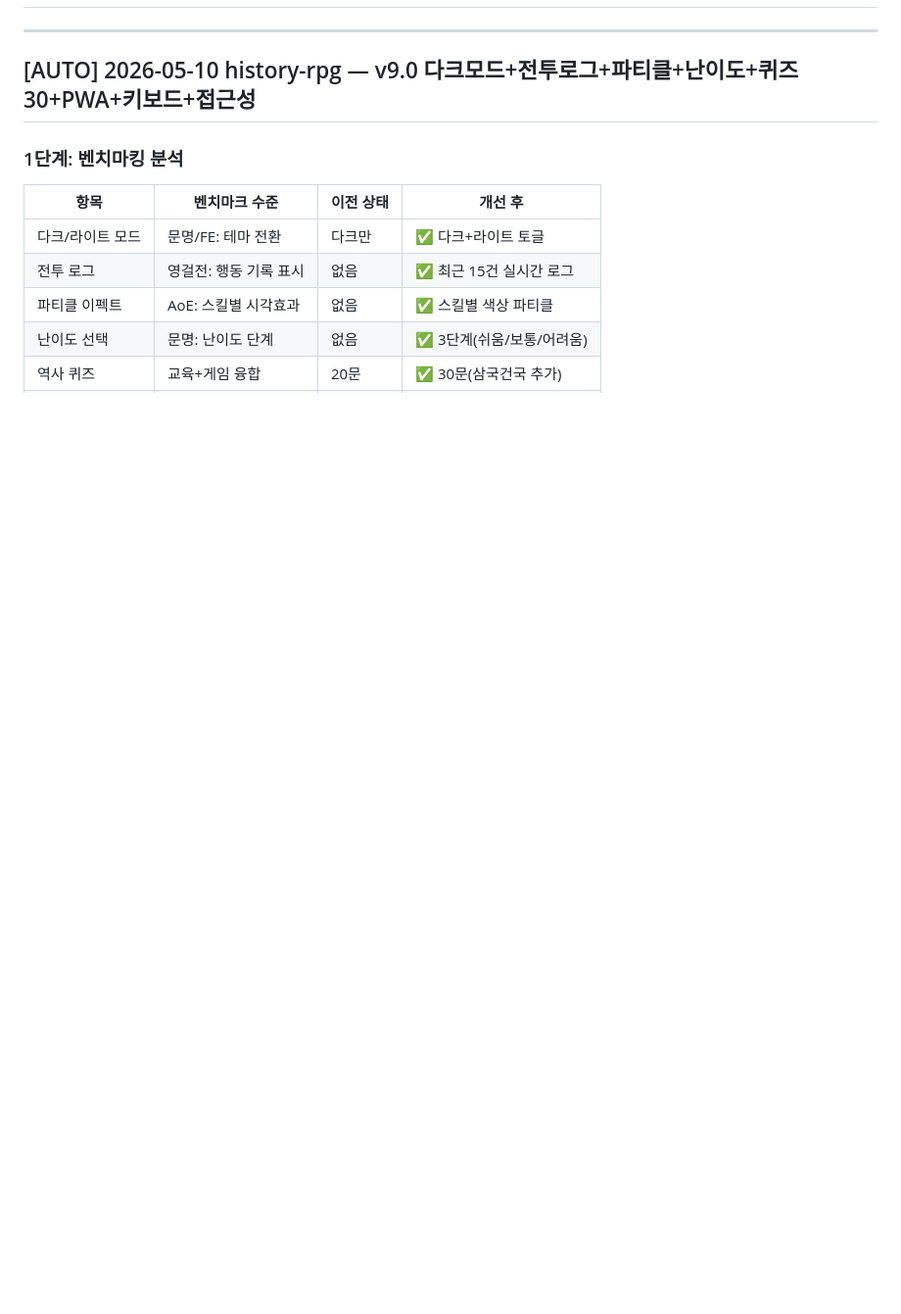
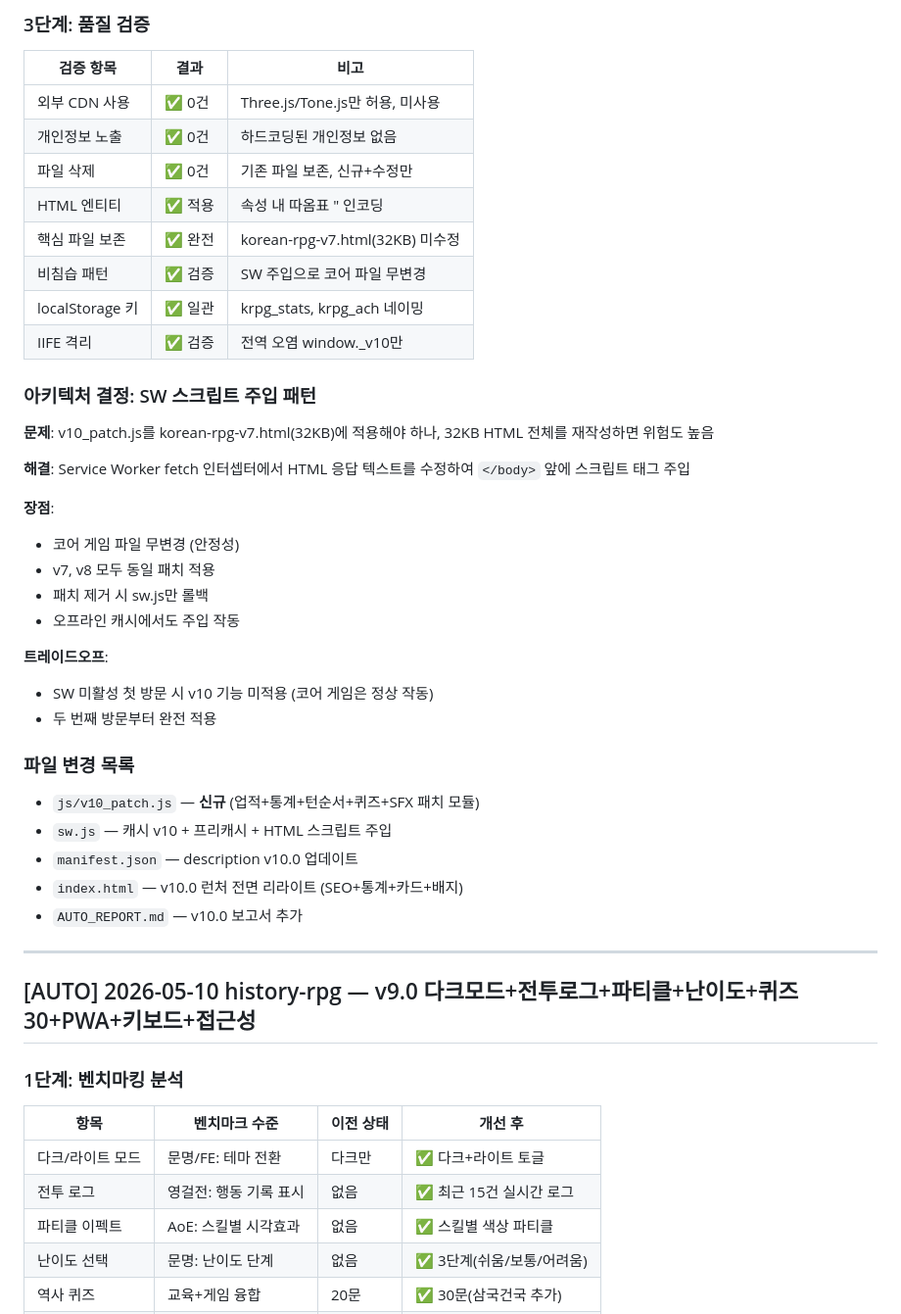
Before and after one commit to bsy522-dot/history-rpg, a Markdown page: AUTO_REPORT.md, the part around one of its changes. Shown at 98% size. Drawn GitHub-style; blank space fills up the shorter version.

Commit message:
[AUTO] 2026-05-12 history-rpg - AUTO_REPORT.md v10.0 보고서 추가

```diff
--- a/AUTO_REPORT.md
+++ b/AUTO_REPORT.md
@@ -2,3 +56,38 @@
+### 3단계: 품질 검증
+
+| 검증 항목 | 결과 | 비고 |
+|----------|------|------|
+| 외부 CDN 사용 | ✅ 0건 | Three.js/Tone.js만 허용, 미사용 |
+| 개인정보 노출 | ✅ 0건 | 하드코딩된 개인정보 없음 |
+| 파일 삭제 | ✅ 0건 | 기존 파일 보존, 신규+수정만 |
+| HTML 엔티티 | ✅ 적용 | 속성 내 따옴표 &quot; 인코딩 |
+| 핵심 파일 보존 | ✅ 완전 | korean-rpg-v7.html(32KB) 미수정 |
+| 비침습 패턴 | ✅ 검증 | SW 주입으로 코어 파일 무변경 |
+| localStorage 키 | ✅ 일관 | krpg_stats, krpg_ach 네이밍 |
+| IIFE 격리 | ✅ 검증 | 전역 오염 window._v10만 |
+
+### 아키텍처 결정: SW 스크립트 주입 패턴
+
+**문제**: v10_patch.js를 korean-rpg-v7.html(32KB)에 적용해야 하나, 32KB HTML 전체를 재작성하면 위험도 높음
+
+**해결**: Service Worker fetch 인터셉터에서 HTML 응답 텍스트를 수정하여 `</body>` 앞에 스크립트 태그 주입
+
+**장점**:
+- 코어 게임 파일 무변경 (안정성)
+- v7, v8 모두 동일 패치 적용
+- 패치 제거 시 sw.js만 롤백
+- 오프라인 캐시에서도 주입 작동
+
+**트레이드오프**:
+- SW 미활성 첫 방문 시 v10 기능 미적용 (코어 게임은 정상 작동)
+- 두 번째 방문부터 완전 적용
+
+### 파일 변경 목록
+- `js/v10_patch.js` — **신규** (업적+통계+턴순서+퀴즈+SFX 패치 모듈)
+- `sw.js` — 캐시 v10 + 프리캐시 + HTML 스크립트 주입
+- `manifest.json` — description v10.0 업데이트
+- `index.html` — v10.0 런처 전면 리라이트 (SEO+통계+카드+배지)
+- `AUTO_REPORT.md` — v10.0 보고서 추가
 
 ---
 
```
Also changed, not shown: other parts of AUTO_REPORT.md (+54 -0 lines).
